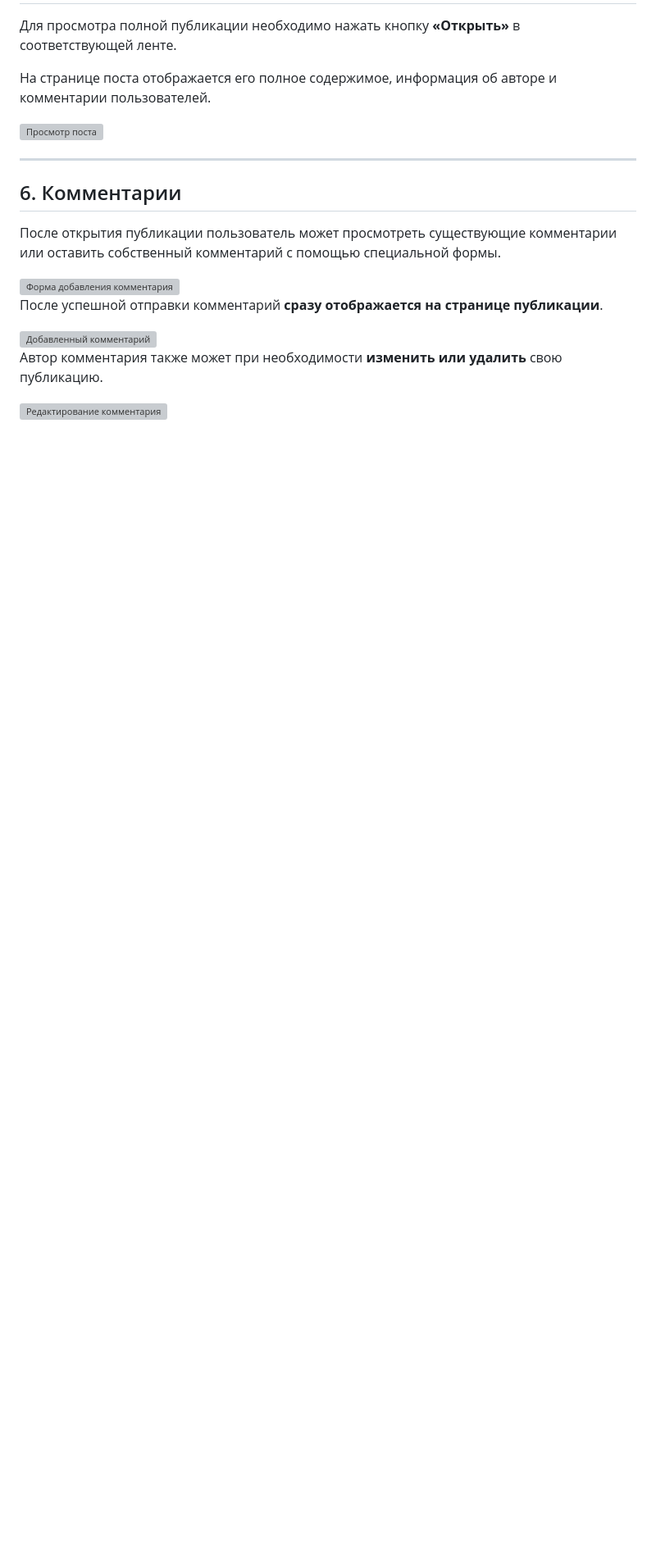
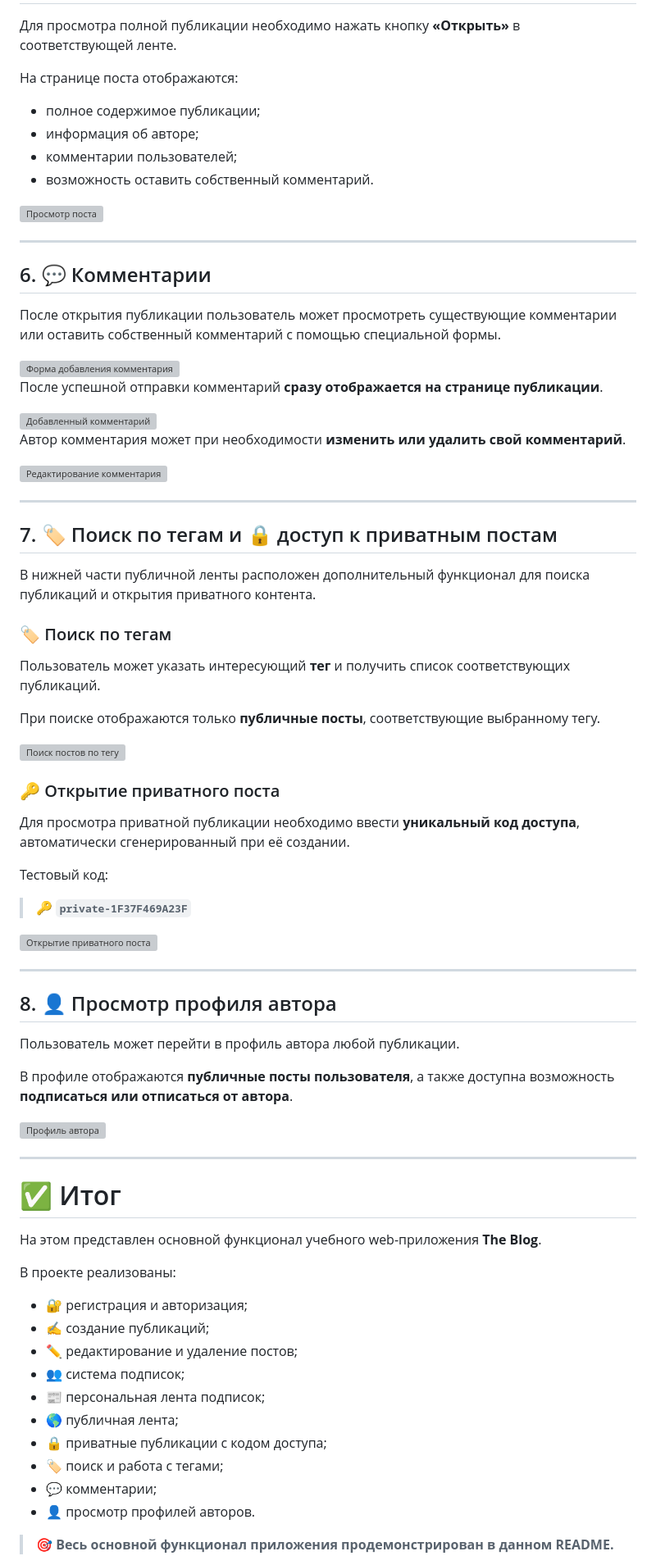
Before and after one commit to kirill231rf4e12e-maker/---3, a Markdown page: README.md, the part around one of its changes. Shown at 82% size. Rendered like a GitHub page; blank space fills up the shorter version; grey boxes are pictures that could not be loaded.

```diff
--- a/README.md
+++ b/README.md
@@ -98,13 +109,18 @@
 
 Для просмотра полной публикации необходимо нажать кнопку **«Открыть»** в соответствующей ленте.
 
-На странице поста отображается его полное содержимое, информация об авторе и комментарии пользователей.
+На странице поста отображаются:
+
+* полное содержимое публикации;
+* информация об авторе;
+* комментарии пользователей;
+* возможность оставить собственный комментарий.
 
 <img width="850" alt="Просмотр поста" src="https://github.com/user-attachments/assets/972f706b-9698-4acb-b751-24259afaa2f9" />
 
 ---
 
-## 6. Комментарии
+## 6. 💬 Комментарии
 
 После открытия публикации пользователь может просмотреть существующие комментарии или оставить собственный комментарий с помощью специальной формы.
 
@@ -114,6 +130,61 @@
 
 <img width="700" alt="Добавленный комментарий" src="https://github.com/user-attachments/assets/a5e8fc6f-f6a9-4998-9a6f-601bcd4d8d9e" />
 
-Автор комментария также может при необходимости **изменить или удалить** свою публикацию.
+Автор комментария может при необходимости **изменить или удалить свой комментарий**.
 
 <img width="650" alt="Редактирование комментария" src="https://github.com/user-attachments/assets/3224cfda-6154-4ed7-9946-61172438fcd8" />
+
+---
+
+## 7. 🏷️ Поиск по тегам и 🔒 доступ к приватным постам
+
+В нижней части публичной ленты расположен дополнительный функционал для поиска публикаций и открытия приватного контента.
+
+### 🏷️ Поиск по тегам
+
+Пользователь может указать интересующий **тег** и получить список соответствующих публикаций.
+
+При поиске отображаются только **публичные посты**, соответствующие выбранному тегу.
+
+<img width="850" alt="Поиск постов по тегу" src="https://github.com/user-attachments/assets/a6c3be36-fe64-409a-8783-2ad9f71d3088" />
+
+### 🔑 Открытие приватного поста
+
+Для просмотра приватной публикации необходимо ввести **уникальный код доступа**, автоматически сгенерированный при её создании.
+
+Тестовый код:
+
+> **🔑 `private-1F37F469A23F`**
+
+<img width="800" alt="Открытие приватного поста" src="https://github.com/user-attachments/assets/e2030f6b-4678-4deb-92fc-024a58e2978a" />
+
+---
+
+## 8. 👤 Просмотр профиля автора
+
+Пользователь может перейти в профиль автора любой публикации.
+
+В профиле отображаются **публичные посты пользователя**, а также доступна возможность **подписаться или отписаться от автора**.
+
+<img width="850" alt="Профиль автора" src="https://github.com/user-attachments/assets/fe4566d0-d62b-4518-88fe-b043cd5b4d57" />
+
+---
+
+# ✅ Итог
+
+На этом представлен основной функционал учебного web-приложения **The Blog**.
+
+В проекте реализованы:
+
+* 🔐 регистрация и авторизация;
+* ✍️ создание публикаций;
+* ✏️ редактирование и удаление постов;
+* 👥 система подписок;
+* 📰 персональная лента подписок;
+* 🌎 публичная лента;
+* 🔒 приватные публикации с кодом доступа;
+* 🏷️ поиск и работа с тегами;
+* 💬 комментарии;
+* 👤 просмотр профилей авторов.
+
+> 🎯 **Весь основной функционал приложения продемонстрирован в данном README.**
```
Also changed, not shown: other parts of README.md (+34 -23 lines).
